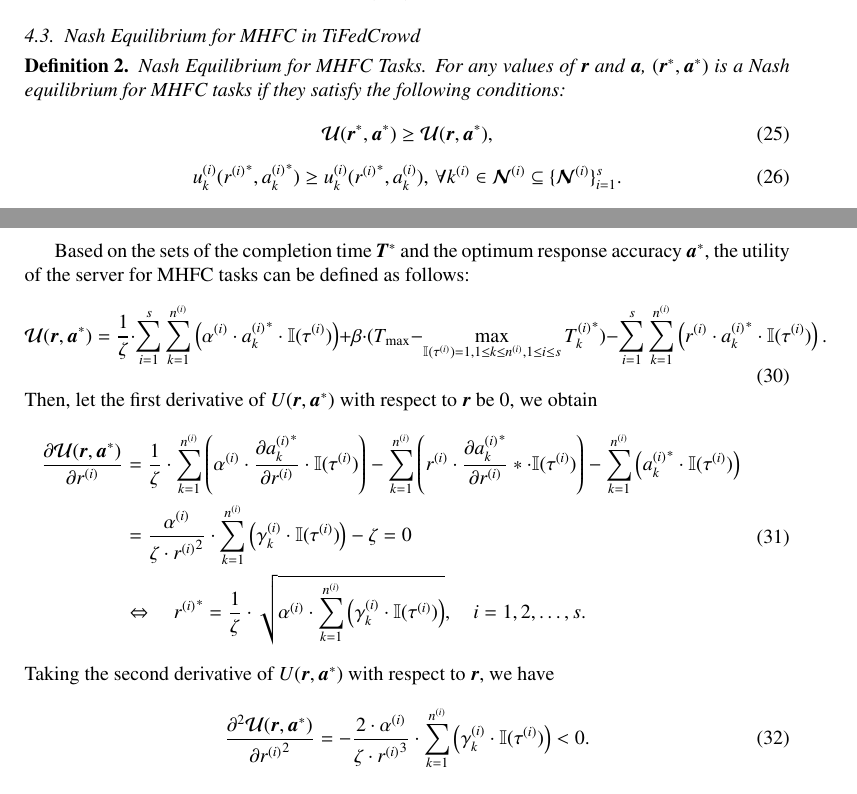
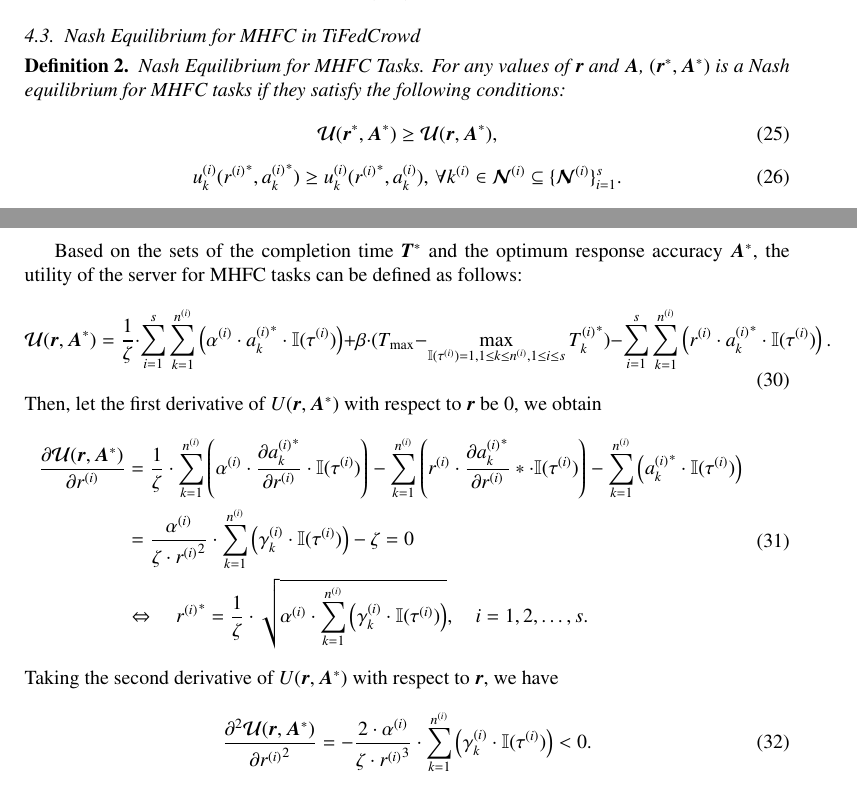
Before and after one commit to Trustworthy-Artificial-Intelligence/CrowdKit, a LaTeX paper (manuscripts/Incentive Mechanism of FedCrowd/FedCrowd1.1/FedCrowd.tex): two parts of pages 12 and 13 of 15, joined at a grey line, cut so that both start at the same text. Compiled offline with pdfLaTeX; a missing bibliography style is replaced by a similar one.

Commit message:
Update FedCrowd.tex

```diff
--- a/manuscripts/Incentive Mechanism of FedCrowd/FedCrowd1.1/FedCrowd.tex
+++ b/manuscripts/Incentive Mechanism of FedCrowd/FedCrowd1.1/FedCrowd.tex
@@ -300,9 +300,9 @@ where the system parameters $\{\alpha^{(i)}\}_{i=1}^s$ ($\alpha^{(i)}>0$) also c
 
 \subsection{Nash Equilibrium for MHFC in TiFedCrowd}
 \begin{myDef}
-	Nash Equilibrium for MHFC Tasks. For any values of $\bm{r}$ and $\bm{a}$, $(\bm{r}^\ast,\bm{a}^\ast)$ is a Nash equilibrium for MHFC tasks if they satisfy the following conditions:
+	Nash Equilibrium for MHFC Tasks. For any values of $\bm{r}$ and $\bm{A}$, $(\bm{r}^\ast,\bm{A}^\ast)$ is a Nash equilibrium for MHFC tasks if they satisfy the following conditions:
 	\begin{equation}
-		\mathcal{U}(\bm{r}^\ast,\bm{a}^\ast) \ge \mathcal{U}(\bm{r},\bm{a}^\ast),
+		\mathcal{U}(\bm{r}^\ast,\bm{A}^\ast) \ge \mathcal{U}(\bm{r},\bm{A}^\ast),
 	\end{equation}
 	\begin{equation}
 		u_k^{(i)}({r^{(i)}}^\ast,{a_k^{(i)}}^\ast) \ge u_k^{(i)}({r^{(i)}}^\ast,a_k^{(i)}),\, \forall k^{(i)}\in\bm{\mathcal{N}}^{(i)}\subseteq\{\bm{\mathcal{N}}^{(i)}\}_{i=1}^s.
@@ -326,21 +326,21 @@ According to $0<{a_k^{(i)}}^\ast<1$, the value range of the reward rate $r^{(i)}
 	\Leftrightarrow\quad r^{(i)} > \gamma_k^{(i)}, \quad i=1,2,\dots,s.
 \end{equation}
 
-Based on the sets of the completion time $\bm{T}^\ast$ and the optimum response accuracy $\bm{a}^\ast$, the utility of the server for MHFC tasks can be defined as follows:
+Based on the sets of the completion time $\bm{T}^\ast$ and the optimum response accuracy $\bm{A}^\ast$, the utility of the server for MHFC tasks can be defined as follows:
 \begin{equation}
-	\mathcal{U}(\bm{r},\bm{a}^\ast) = \frac{1}{\zeta}\cdot \sum_{i=1}^{s}\sum_{k=1}^{n^{(i)}}\left(\alpha^{(i)}\cdot {a_k^{(i)}}^\ast\cdot \mathbb{I}(\tau^{(i)})\right) + \beta\cdot(T_{\max}-\max_{\mathbb{I}(\tau^{(i)})=1,1\le k\le n^{(i)},1\le i\le s}{T_k^{(i)}}^\ast) - \sum_{i=1}^{s}\sum_{k=1}^{n^{(i)}}\left(r^{(i)}\cdot {a_k^{(i)}}^\ast\cdot \mathbb{I}(\tau^{(i)})\right).
+	\mathcal{U}(\bm{r},\bm{A}^\ast) = \frac{1}{\zeta}\cdot \sum_{i=1}^{s}\sum_{k=1}^{n^{(i)}}\left(\alpha^{(i)}\cdot {a_k^{(i)}}^\ast\cdot \mathbb{I}(\tau^{(i)})\right) + \beta\cdot(T_{\max}-\max_{\mathbb{I}(\tau^{(i)})=1,1\le k\le n^{(i)},1\le i\le s}{T_k^{(i)}}^\ast) - \sum_{i=1}^{s}\sum_{k=1}^{n^{(i)}}\left(r^{(i)}\cdot {a_k^{(i)}}^\ast\cdot \mathbb{I}(\tau^{(i)})\right).
 \end{equation}
-Then, let the first derivative of $U(\bm{r},\bm{a}^\ast)$ with respect to $\bm{r}$ be $0$, we obtain
+Then, let the first derivative of $U(\bm{r},\bm{A}^\ast)$ with respect to $\bm{r}$ be $0$, we obtain
 \begin{equation}
 	\begin{aligned}
-		\frac{\partial \mathcal{U}(\bm{r},\bm{a}^\ast)}{\partial r^{(i)}} &= \frac{1}{\zeta}\cdot \sum_{k=1}^{n^{(i)}}\left(\alpha^{(i)}\cdot \frac{\partial {a_k^{(i)}}^\ast}{\partial r^{(i)}}\cdot \mathbb{I}(\tau^{(i)})\right) - \sum_{k=1}^{n^{(i)}}\left( r^{(i)}\cdot \frac{\partial {a_k^{(i)}}^\ast}{\partial r^{(i)}}\ast\cdot \mathbb{I}(\tau^{(i)})\right) - \sum_{k=1}^{n^{(i)}}\left({a_k^{(i)}}^\ast\cdot \mathbb{I}(\tau^{(i)})\right)\\
+		\frac{\partial \mathcal{U}(\bm{r},\bm{A}^\ast)}{\partial r^{(i)}} &= \frac{1}{\zeta}\cdot \sum_{k=1}^{n^{(i)}}\left(\alpha^{(i)}\cdot \frac{\partial {a_k^{(i)}}^\ast}{\partial r^{(i)}}\cdot \mathbb{I}(\tau^{(i)})\right) - \sum_{k=1}^{n^{(i)}}\left( r^{(i)}\cdot \frac{\partial {a_k^{(i)}}^\ast}{\partial r^{(i)}}\ast\cdot \mathbb{I}(\tau^{(i)})\right) - \sum_{k=1}^{n^{(i)}}\left({a_k^{(i)}}^\ast\cdot \mathbb{I}(\tau^{(i)})\right)\\
 		&= \frac{\alpha^{(i)}}{\zeta\cdot {r^{(i)}}^2}\cdot\sum_{k=1}^{n^{(i)}}\left(\gamma_k^{(i)}\cdot\mathbb{I}(\tau^{(i)})\right)-\zeta = 0\\
 		&\Leftrightarrow\quad {r^{(i)}}^\ast =\frac{1}{\zeta}\cdot\sqrt{\alpha^{(i)}\cdot\sum_{k=1}^{n^{(i)}}\left(\gamma_k^{(i)}\cdot\mathbb{I}(\tau^{(i)})\right)}, \quad i=1,2,\dots,s.
 	\end{aligned}
 \end{equation}
-Taking the second derivative of $U(\bm{r},\bm{a}^\ast)$ with respect to $\bm{r}$, we have
+Taking the second derivative of $U(\bm{r},\bm{A}^\ast)$ with respect to $\bm{r}$, we have
 \begin{equation}
-	\frac{\partial^2 \mathcal{U}(\bm{r},\bm{a}^\ast)}{\partial {r^{(i)}}^2} = - \frac{2\cdot\alpha^{(i)}}{\zeta\cdot {r^{(i)}}^3}\cdot\sum_{k=1}^{n^{(i)}}\left(\gamma_k^{(i)}\cdot\mathbb{I}(\tau^{(i)})\right) < 0.
+	\frac{\partial^2 \mathcal{U}(\bm{r},\bm{A}^\ast)}{\partial {r^{(i)}}^2} = - \frac{2\cdot\alpha^{(i)}}{\zeta\cdot {r^{(i)}}^3}\cdot\sum_{k=1}^{n^{(i)}}\left(\gamma_k^{(i)}\cdot\mathbb{I}(\tau^{(i)})\right) < 0.
 \end{equation}
 Hence, ${r^{(i)}}^\ast =\frac{1}{\zeta}\cdot\sqrt{\alpha^{(i)}\cdot\sum_{k=1}^{n^{(i)}}\left(\gamma_k^{(i)}\cdot\mathbb{I}(\tau^{(i)})\right)}$ ($i=1,2,\dots,s$) are the unique global optimal reward rates for all types of tasks.
 
```
